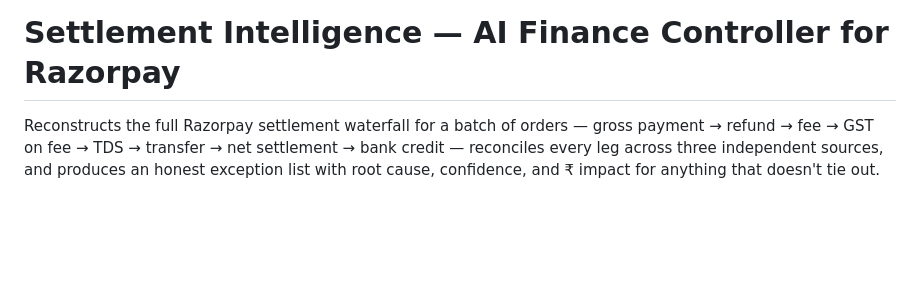
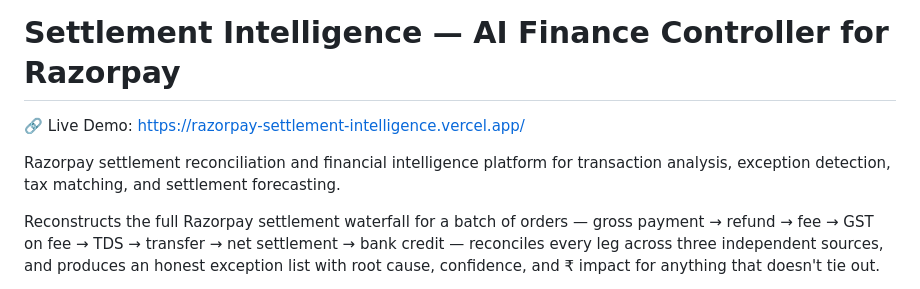
Before and after one commit to palaklohia/razorpay-settlement-intelligence-agent, a Markdown page: README.md, the part around the change. GitHub-like rendering; blank space fills up the shorter version.

Commit message:
Update README with live demo link and project details
Added a live demo link and enhanced the project description.

```diff
--- a/README.md
+++ b/README.md
@@ -1,4 +1,10 @@
 # Settlement Intelligence — AI Finance Controller for Razorpay
+
+🔗 Live Demo: https://razorpay-settlement-intelligence.vercel.app/
+
+Razorpay settlement reconciliation and financial intelligence platform
+for transaction analysis, exception detection, tax matching, and
+settlement forecasting.
 
 Reconstructs the full Razorpay settlement waterfall for a batch of orders —
 gross payment → refund → fee → GST on fee → TDS → transfer → net settlement
```
